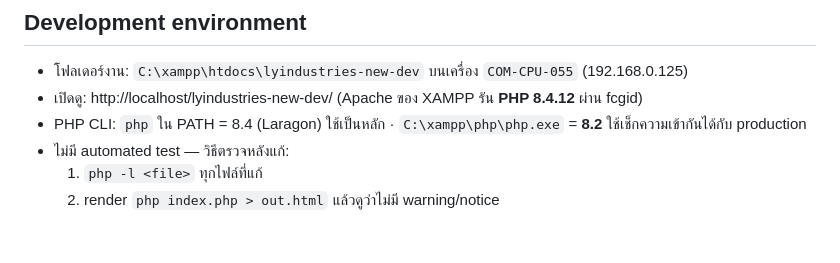
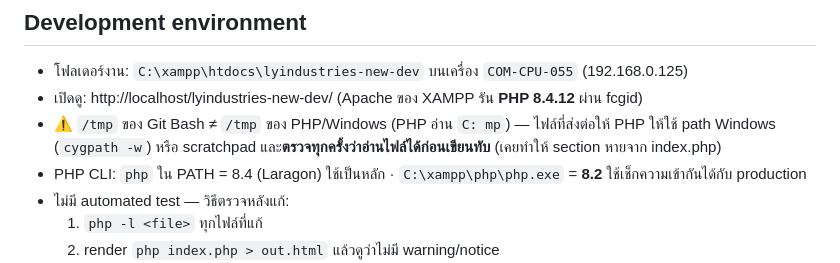
Before and after one commit to topaotop/lyindustries-new, a Markdown page: CLAUDE.md, the part around the change. GitHub-like rendering; blank space fills up the shorter version.

Commit message:
CLAUDE.md: note Git Bash vs Windows /tmp pitfall
Co-Authored-By: Claude Opus 5.5 <noreply@anthropic.com>

```diff
--- a/CLAUDE.md
+++ b/CLAUDE.md
@@ -152,6 +152,7 @@ request → index.php / about.php / catalog.php / contact.php
 
 - โฟลเดอร์งาน: `C:\xampp\htdocs\lyindustries-new-dev` บนเครื่อง `COM-CPU-055` (192.168.0.125)
 - เปิดดู: http://localhost/lyindustries-new-dev/ (Apache ของ XAMPP รัน **PHP 8.4.12** ผ่าน fcgid)
+- ⚠️ `/tmp` ของ Git Bash ≠ `/tmp` ของ PHP/Windows (PHP อ่าน `C:	mp`) — ไฟล์ที่ส่งต่อให้ PHP ให้ใช้ path Windows (`cygpath -w`) หรือ scratchpad และ**ตรวจทุกครั้งว่าอ่านไฟล์ได้ก่อนเขียนทับ** (เคยทำให้ section หายจาก index.php)
 - PHP CLI: `php` ใน PATH = 8.4 (Laragon) ใช้เป็นหลัก · `C:\xampp\php\php.exe` = **8.2** ใช้เช็กความเข้ากันได้กับ production
 - ไม่มี automated test — วิธีตรวจหลังแก้:
   1. `php -l <file>` ทุกไฟล์ที่แก้
```
